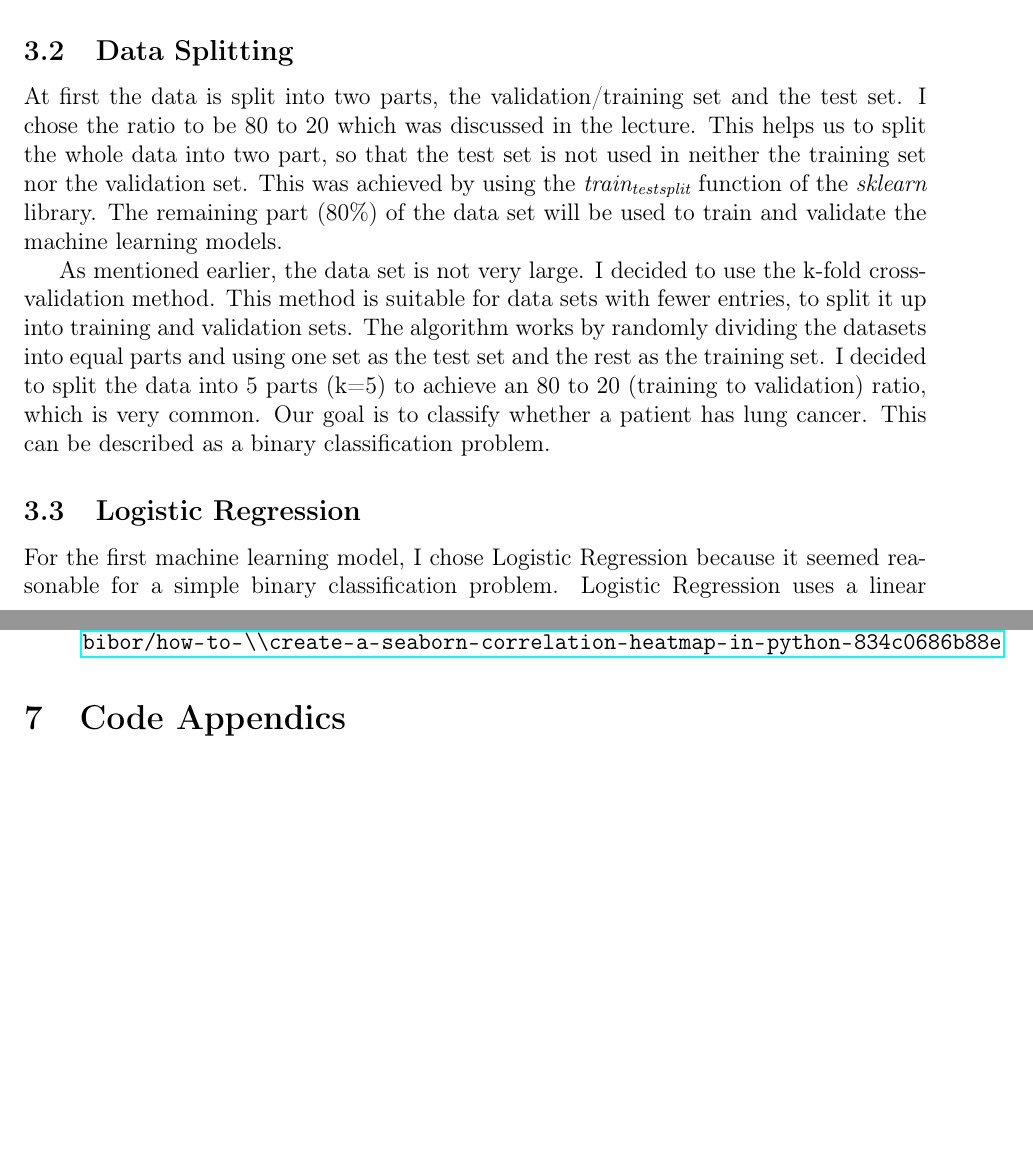
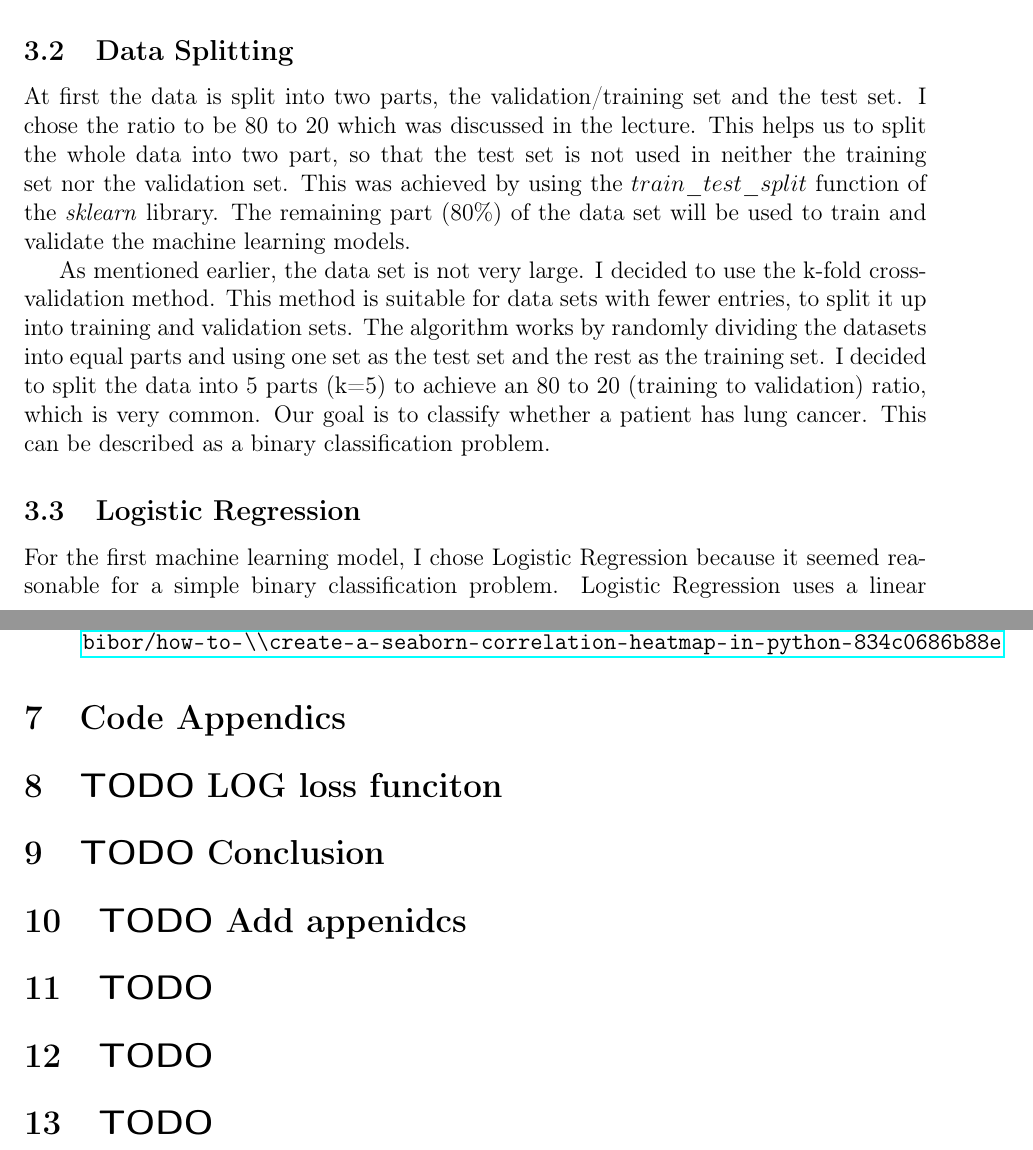
Before and after one commit to avocadoali/Predicting-Lung-Cancer-ML-Project, a LaTeX document (problem_formulation.tex): two parts of pages 2 and 5 of 5, joined at a grey line, cut so that both start at the same text, the shorter picture padded with empty space. The pictures show the PDF file problem_formulation.pdf that the author committed with the source.

Commit message:
mostly done see todo

```diff
--- a/problem_formulation.tex
+++ b/problem_formulation.tex
@@ -35,17 +35,17 @@ Thus, applying machine learning, appears to be reasonable use case for the diagn
 In this paper, I will try to determine whether a patient with certain characteristics has lung cancer or not.
 
 \subsection{Report structure}
-\label{sec:org74050f3}
+\label{sec:orgbbdf0e5}
 The report will continue with the section 2, \emph{``Problem Statement''}, where the data set is presented and all the data points are clarified.
 Section 3, \emph{``Methods''}, will explain how and why the feature selection was done and how the data sets were constructed.
 Furthermore, the two machine learning methods, \emph{Logistic Regression} and \emph{Support Vector Machine (SVC)}, will be discussed.
 In section 4, \emph{``Results''}, the results are evaluated and section 5, \emph{``Conclusion''}, will draw a final conclusion.
 
 \section{Problem Formulation}
-\label{sec:org0eaafe5}
+\label{sec:orgdc55014}
 
 \subsection{Data set}
-\label{sec:orgc626aa8}
+\label{sec:orgf6bd2ee}
 The data set consists of 309 entries in an Excel spreadsheet, with patients between 21 and 87 years old.
 Each data point describes a patient with different characteristics.
 The data set is licensed under the \emph{CCO: Public Domain} and was found on \emph{\href{https://www.kaggle.com/datasets/mysarahmadbhat/lung-cancer}{Kaggle}} [2].
@@ -56,16 +56,16 @@ Additionally, I was also able to find 33 duplicates, which I have eliminated.
 As you may have already noticed, the dataset is not too large, now containing only 276 entries. How this problem was dealt with will be further explained in the ``Data Splitting'' section.
 
 \subsection{Label and feature clarification}
-\label{sec:orgdde9a23}
+\label{sec:org0b1d6b3}
 The label for this prediction is whether a patient has lung cancer or not (yes/no), which means that this problem is a classification problem.
 I decided to change the dataset for the labels from \emph{yes} and \emph{no} to \emph{-1} and \emph{1} to make the prediction easier and because I will use the SVC hinge loss function in the second part.
 All attributes except gender and age are represented with \emph{1} or \emph{2}, which corresponds to \emph{no} and \emph{yes} respectively. The gender is represented with \emph{M} or \emph{F}, which means male or female respectively. The age is the actual age as an integer.
 The histogram shows that the data is largely balanced, except for a few outliers such as \emph{fatigue} and \emph{lung cancer}. Since I will be using Logistic Regression, these outliers will not significantly affect our results [4][5].
 
 \section{Methods}
-\label{sec:orgd943626}
+\label{sec:org2daeead}
 \subsection{Feature selection and engineering}
-\label{sec:org3d0b17b}
+\label{sec:org153bc52}
 For the features, I selected all attributes except for the lung cancer column, as it is used for the label. For the selected features, I have changed the data points from \emph{1} and \emph{2} to \emph{0} and \emph{1} for convention purposes and ease of understanding.
 It is important to note here that with the exception of age, all characteristics can be represented in binary, meaning, a normalisation is not required.
 After looking at the correlation heat map of the characteristic, I could not identify any bad data sets. All data points appear to be in the range of -0.75 and 0.75, which is a common indicator of correlation.
@@ -73,10 +73,10 @@ Also, all the identifiers, gender, age, smoking, yellow fingers, (\ldots{}) seem
 After some manual tests with \emph{Variance Inflation Factor (VIF)} I could confirm that all 15 characteristics seem to improve the accuracy of the prediction.
 
 \subsection{Data Splitting}
-\label{sec:orgf92fcc7}
+\label{sec:org9fbb41e}
 At first the data is split into two parts, the validation/training set and the test set. I chose the ratio to be 80 to 20 which was discussed in the lecture.
 This helps us to split the whole data into two part, so that the test set is not used in neither the training set nor the validation set.
-This was achieved by using the \emph{train\textsubscript{test}\textsubscript{split}} function of the \emph{sklearn} library.
+This was achieved by using the \(train\_test\_split\) function of the \emph{sklearn} library.
 The remaining part (80\%) of the data set will be used to train and validate the machine learning models.
 
 As mentioned earlier, the data set is not very large.
@@ -86,22 +86,22 @@ I decided to split the data into 5 parts (k=5) to achieve an 80 to 20 (training
 Our goal is to classify whether a patient has lung cancer. This can be described as a binary classification problem.
 
 \subsection{Logistic Regression}
-\label{sec:org4df2fe1}
+\label{sec:orgce0f90d}
 For the first machine learning model, I chose Logistic Regression because it seemed reasonable for a simple binary classification problem.
 Logistic Regression uses a linear hypothesis space and works by setting a limiter between the data points.
 In a 2D space, you would put a line between the given data points. In 3D space, the points would be separated by a plane, and in higher dimensions you would use a hyperplane to describe the separation.
 
 \subsubsection{Loss function for Logistic Regression}
-\label{sec:orgd7be6f8}
+\label{sec:org3ee9c68}
 For the loss function, I chose the Logistic Loss function, as it is a very common and proven function for Logistic Regression and was easy to use as it is already implemented in the used library.
 
 \subsection{SVC}
-\label{sec:org70cc6db}
-For the second machine learning model, we chose to use the Support Vector Machine (SVM) classifier class, Support Vector Classification (SVC), for this simple binary classification task. For SVC, it also uses a linear hypothesis space that maps h(x) = w\textsuperscript{T}(x) , identical to that of the Logistic Regression method used previously. The decision to opt for this method was so that we can compare the classification methods and evaluate which has better performance. We did not choose to make use of LinearSVC or SGDClassifier over the basic SVC due to the dataset being not too large.
+\label{sec:org65de79a}
+For the second machine learning model, we chose to use the Support Vector Machine (SVM) classifier class, Support Vector Classification (SVC), for this simple binary classification task. For SVC, it also uses a linear hypothesis space that maps \(h(x) = w^{T(x)}\) , identical to that of the Logistic Regression method used previously. The decision to opt for this method was so that we can compare the classification methods and evaluate which has better performance. We did not choose to make use of LinearSVC or SGDClassifier over the basic SVC due to the dataset being not too large.
 \subsubsection{Loss function for SVC}
-\label{sec:orgd815911}
+\label{sec:org57b27dc}
 
-We also decided on using hinge loss to calculate the loss of our SVC method. The motivation for making use of hinge loss as the function for this method \% hinge loss function  ,\% is mainly because it is widely known as the loss function tailored for SVM and also is easily accessible with sklearn.metrics. Furthermore, it also makes sense to use this loss function for this binary classification task. A visualization and representation of the hinge loss function is shown in the following figures.
+We also decided on using hinge loss to calculate the loss of our SVC method. The motivation for making use of hinge loss as the function for this method hinge loss function, is mainly because it is widely known as the loss function tailored for SVM and also is easily accessible with sklearn.metrics. Furthermore, it also makes sense to use this loss function for this binary classification task. A visualization and representation of the hinge loss function is shown in the following figures.
 
 
 \includegraphics[height=0.3\textwidth]{./graphs/svc_1.png}
@@ -121,7 +121,7 @@ To evaluate and compare the two models, we have calculated the errors and the ac
 As we can see from the charts and table above, both methods performed well in this binary classification to predict persons with lung cancer, with the training, validation and test accuracies for both Logistic Regression and SVC valued above 90\%.
 
 \section{Conclusion}
-\label{sec:org7b5c9d5}
+\label{sec:org53c10ba}
 
 It can also be observed that for both training and validation, SVC performed better than the Logistic Regression model, with a 93.5\% training and 91.7\% validation accuracy, compared to the 92.5\% training and 90.9\% validation accuracy of the latter.
 Additionally, from our results, we can clearly see how the absolute errors for SVC using hinge loss is significantly smaller than that of Logistic Regression.
@@ -163,4 +163,13 @@ speculate about future directions on how to further
 
 
 \section{Code Appendics}
-\label{sec:org0f1c8a3}
+\label{sec:org6df2ef5}
+\section{{\bfseries\sffamily TODO} LOG loss funciton}
+\label{sec:org52c445e}
+\section{{\bfseries\sffamily TODO} Conclusion}
+\label{sec:org0dd9ae8}
+\section{{\bfseries\sffamily TODO} Add appenidcs}
+\label{sec:org49a059a}
+\section{{\bfseries\sffamily TODO} }
+\label{sec:org45c1521}
+\section{{\bfseries\sffamily TODO} }
```
Also changed, not shown: problem_formulation.pdf, problem_formulation.tex (13 more changed lines), 1 other file.
